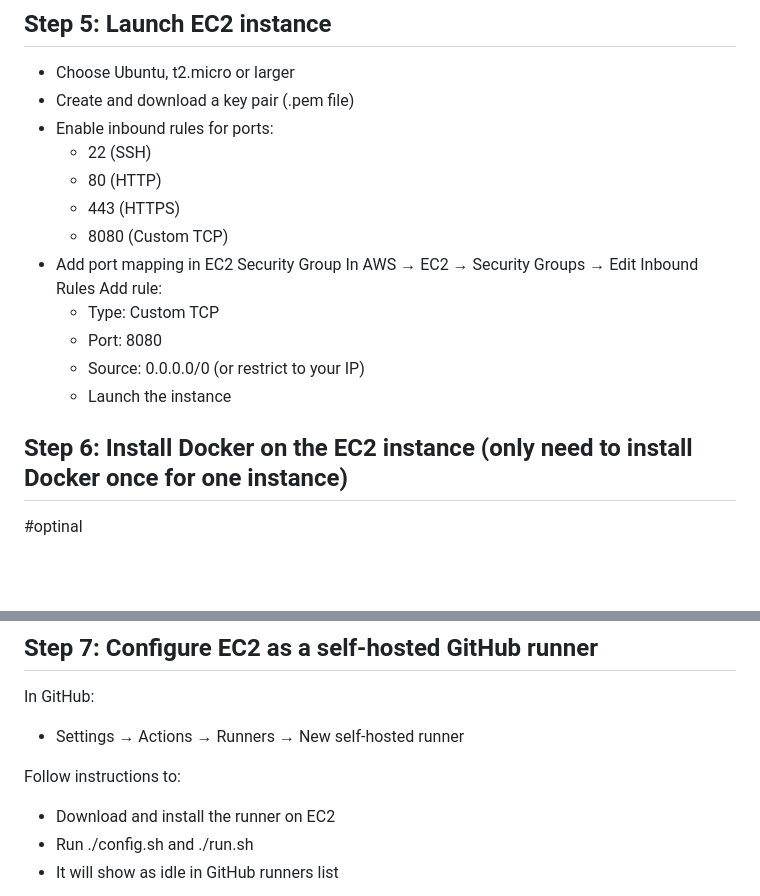
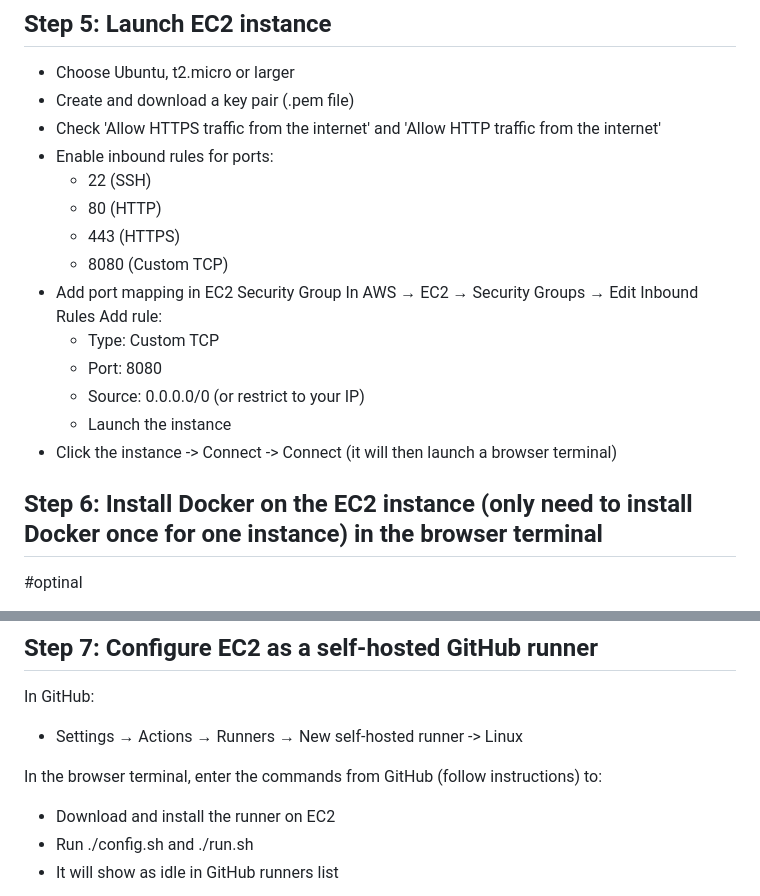
Before and after one commit to qiulanzeng/Loan-Default-Prediction, a Markdown page: README.md, 2 parts joined by grey strips. Rendered like a GitHub page; blank space fills up the shorter version.

```diff
--- a/README.md
+++ b/README.md
@@ -31,6 +31,7 @@ Go to AWS → IAM → Users → Create User
 ## Step 5: Launch EC2 instance
 - Choose Ubuntu, t2.micro or larger
 - Create and download a key pair (.pem file)
+- Check 'Allow HTTPS traffic from the internet' and 'Allow HTTP traffic from the internet'
 - Enable inbound rules for ports:
     - 22 (SSH)
     - 80 (HTTP)
@@ -43,8 +44,9 @@ Add rule:
     - Port: 8080
     - Source: 0.0.0.0/0 (or restrict to your IP)
     - Launch the instance
+- Click the instance -> Connect -> Connect (it will then launch a browser terminal)
 
-## Step 6: Install Docker on the EC2 instance (only need to install Docker once for one instance)
+## Step 6: Install Docker on the EC2 instance (only need to install Docker once for one instance) in the browser terminal
 
 #optinal
 - sudo apt-get update -y
@@ -60,9 +62,9 @@ Add rule:
 
 ## Step 7: Configure EC2 as a self-hosted GitHub runner
 In GitHub:
-- Settings → Actions → Runners → New self-hosted runner
+- Settings → Actions → Runners → New self-hosted runner -> Linux
 
-Follow instructions to:
+In the browser terminal, enter the commands from GitHub (follow instructions) to:
 - Download and install the runner on EC2
 - Run ./config.sh and ./run.sh
 - It will show as idle in GitHub runners list
```
